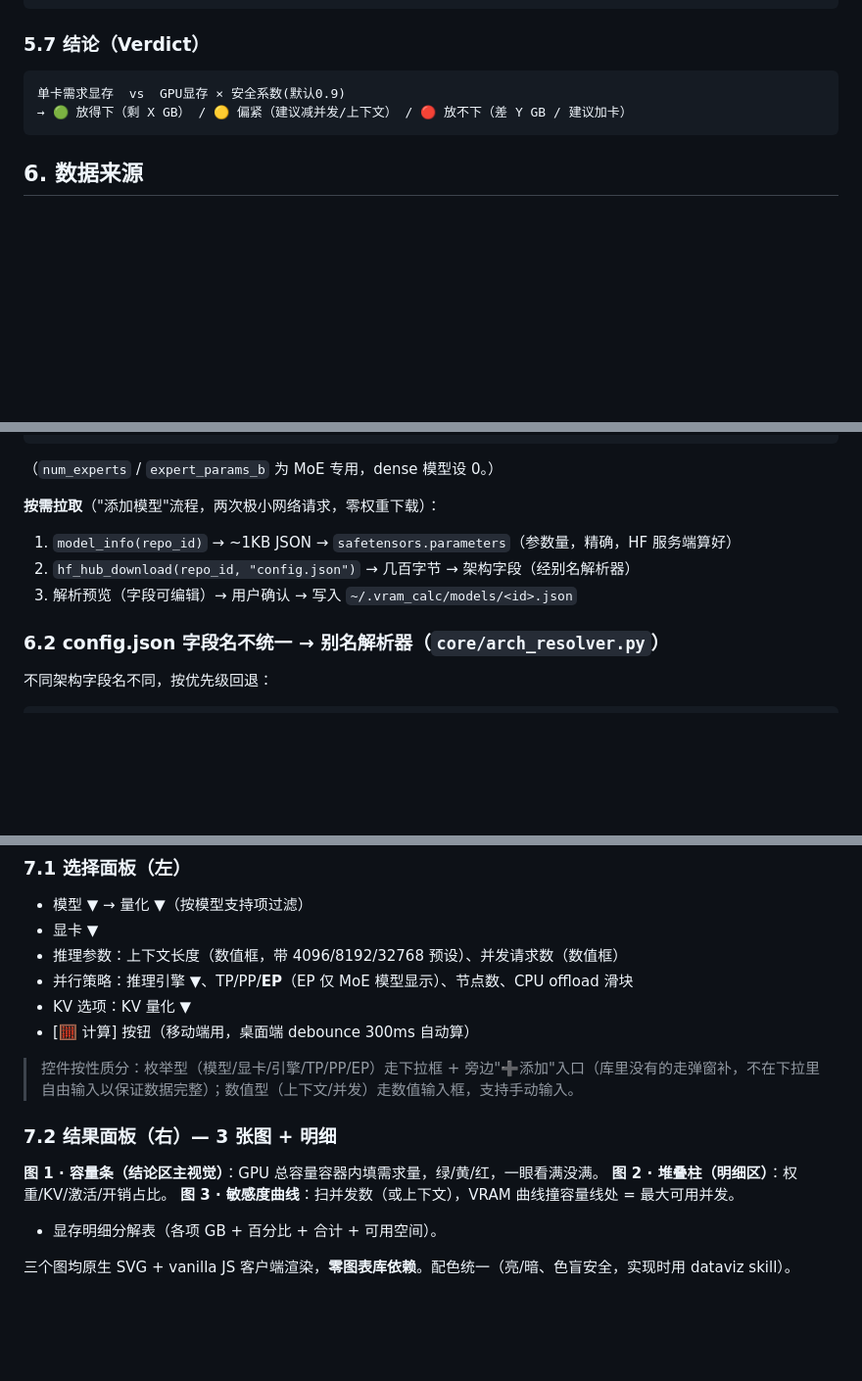
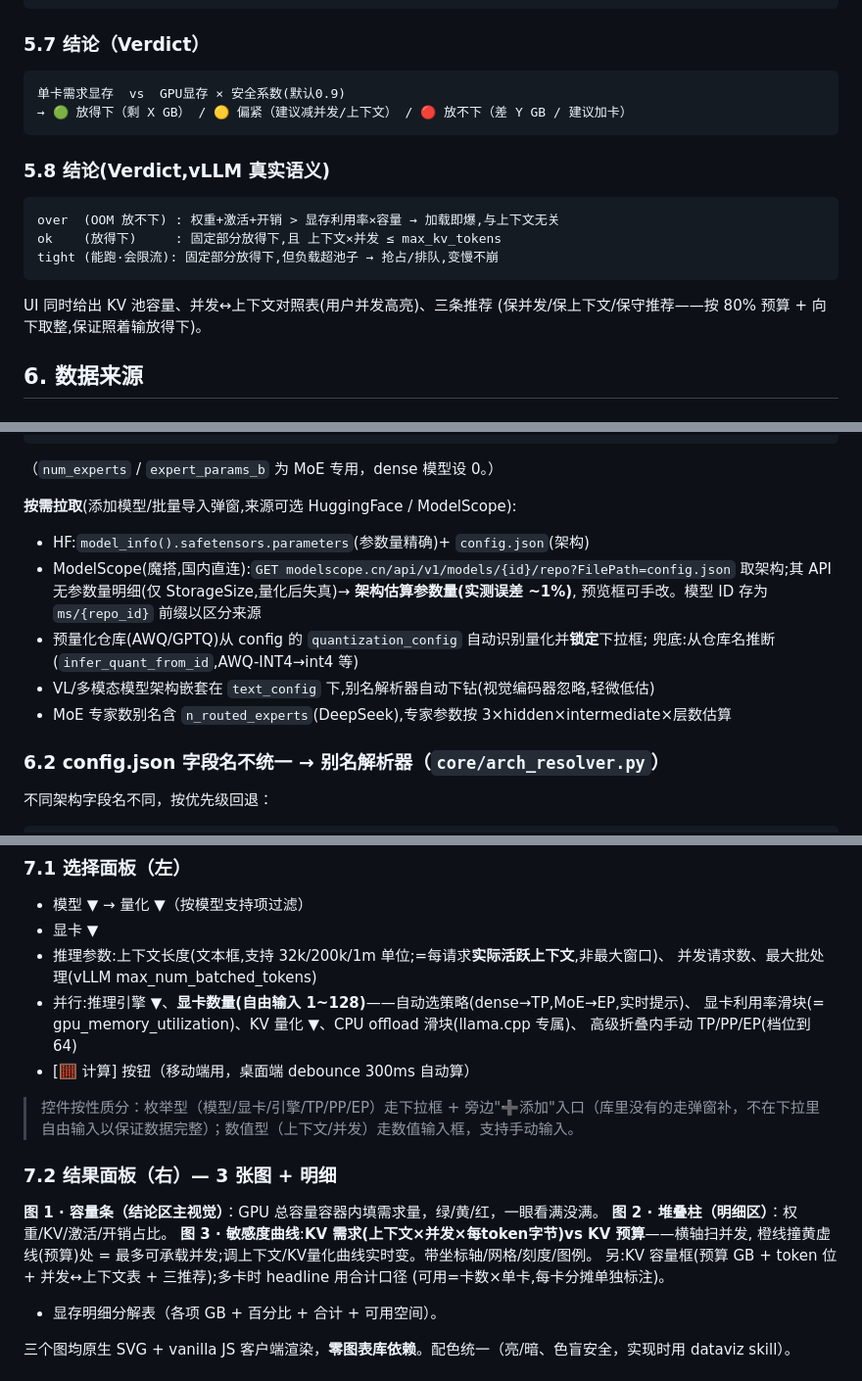
Before and after one commit to Monster-muyu/cc-project, a Markdown page: docs/design.md, 3 parts joined by grey strips. Shown at 98% size. Rendered like a GitHub page; blank space fills up the shorter version.

````diff
--- a/docs/design.md
+++ b/docs/design.md
@@ -145,6 +160,15 @@ KV显存 = 2(K和V) × 层数L × 上下文C × KV头数H_kv × 头维度D_h ×
 → 🟢 放得下（剩 X GB） / 🟡 偏紧（建议减并发/上下文） / 🔴 放不下（差 Y GB / 建议加卡）
 ```
 
+### 5.8 结论(Verdict,vLLM 真实语义)
+```
+over  (OOM 放不下) : 权重+激活+开销 > 显存利用率×容量 → 加载即爆,与上下文无关
+ok    (放得下)     : 固定部分放得下,且 上下文×并发 ≤ max_kv_tokens
+tight (能跑·会限流): 固定部分放得下,但负载超池子 → 抢占/排队,变慢不崩
+```
+UI 同时给出 KV 池容量、并发↔上下文对照表(用户并发高亮)、三条推荐
+(保并发/保上下文/保守推荐——按 80% 预算 + 向下取整,保证照着输放得下)。
+
 ## 6. 数据来源
 
 ### 6.1 模型库
@@ -163,10 +187,15 @@ KV显存 = 2(K和V) × 层数L × 上下文C × KV头数H_kv × 头维度D_h ×
 ```
 （`num_experts` / `expert_params_b` 为 MoE 专用，dense 模型设 0。）
 
-**按需拉取**（"添加模型"流程，两次极小网络请求，零权重下载）：
-1. `model_info(repo_id)` → ~1KB JSON → `safetensors.parameters`（参数量，精确，HF 服务端算好）
-2. `hf_hub_download(repo_id, "config.json")` → 几百字节 → 架构字段（经别名解析器）
-3. 解析预览（字段可编辑）→ 用户确认 → 写入 `~/.vram_calc/models/<id>.json`
+**按需拉取**(添加模型/批量导入弹窗,来源可选 HuggingFace / ModelScope):
+- HF:`model_info().safetensors.parameters`(参数量精确)+ `config.json`(架构)
+- ModelScope(魔搭,国内直连):`GET modelscope.cn/api/v1/models/{id}/repo?FilePath=config.json`
+  取架构;其 API 无参数量明细(仅 StorageSize,量化后失真)→ **架构估算参数量(实测误差 ~1%)**,
+  预览框可手改。模型 ID 存为 `ms/{repo_id}` 前缀以区分来源
+- 预量化仓库(AWQ/GPTQ)从 config 的 `quantization_config` 自动识别量化并**锁定**下拉框;
+  兜底:从仓库名推断(`infer_quant_from_id`,AWQ-INT4→int4 等)
+- VL/多模态模型架构嵌套在 `text_config` 下,别名解析器自动下钻(视觉编码器忽略,轻微低估)
+- MoE 专家数别名含 `n_routed_experts`(DeepSeek),专家参数按 3×hidden×intermediate×层数估算
 
 ### 6.2 config.json 字段名不统一 → 别名解析器（`core/arch_resolver.py`）
 不同架构字段名不同，按优先级回退：
@@ -203,9 +232,11 @@ experts:  num_local_experts → num_experts → 0
 ### 7.1 选择面板（左）
 - 模型 ▼ → 量化 ▼（按模型支持项过滤）
 - 显卡 ▼
-- 推理参数：上下文长度（数值框，带 4096/8192/32768 预设）、并发请求数（数值框）
-- 并行策略：推理引擎 ▼、TP/PP/**EP**（EP 仅 MoE 模型显示）、节点数、CPU offload 滑块
-- KV 选项：KV 量化 ▼
+- 推理参数:上下文长度(文本框,支持 32k/200k/1m 单位;=每请求**实际活跃上下文**,非最大窗口)、
+  并发请求数、最大批处理(vLLM max_num_batched_tokens)
+- 并行:推理引擎 ▼、**显卡数量(自由输入 1~128)**——自动选策略(dense→TP,MoE→EP,实时提示)、
+  显卡利用率滑块(= gpu_memory_utilization)、KV 量化 ▼、CPU offload 滑块(llama.cpp 专属)、
+  高级折叠内手动 TP/PP/EP(档位到 64)
 - [🧮 计算] 按钮（移动端用，桌面端 debounce 300ms 自动算）
 
 > 控件按性质分：枚举型（模型/显卡/引擎/TP/PP/EP）走下拉框 + 旁边"➕添加"入口（库里没有的走弹窗补，不在下拉里自由输入以保证数据完整）；数值型（上下文/并发）走数值输入框，支持手动输入。
@@ -213,7 +244,10 @@ experts:  num_local_experts → num_experts → 0
 ### 7.2 结果面板（右）— 3 张图 + 明细
 **图 1 · 容量条（结论区主视觉）**：GPU 总容量容器内填需求量，绿/黄/红，一眼看满没满。
 **图 2 · 堆叠柱（明细区）**：权重/KV/激活/开销占比。
-**图 3 · 敏感度曲线**：扫并发数（或上下文），VRAM 曲线撞容量线处 = 最大可用并发。
+**图 3 · 敏感度曲线**:**KV 需求(上下文×并发×每token字节)vs KV 预算**——横轴扫并发,
+橙线撞黄虚线(预算)处 = 最多可承载并发;调上下文/KV量化曲线实时变。带坐标轴/网格/刻度/图例。
+另:KV 容量框(预算 GB + token 位 + 并发↔上下文表 + 三推荐);多卡时 headline 用合计口径
+(可用=卡数×单卡,每卡分摊单独标注)。
 + 显存明细分解表（各项 GB + 百分比 + 合计 + 可用空间）。
 
 三个图均原生 SVG + vanilla JS 客户端渲染，**零图表库依赖**。配色统一（亮/暗、色盲安全，实现时用 dataviz skill）。
````
Also changed, not shown: other parts of docs/design.md (+34 -16 lines).
